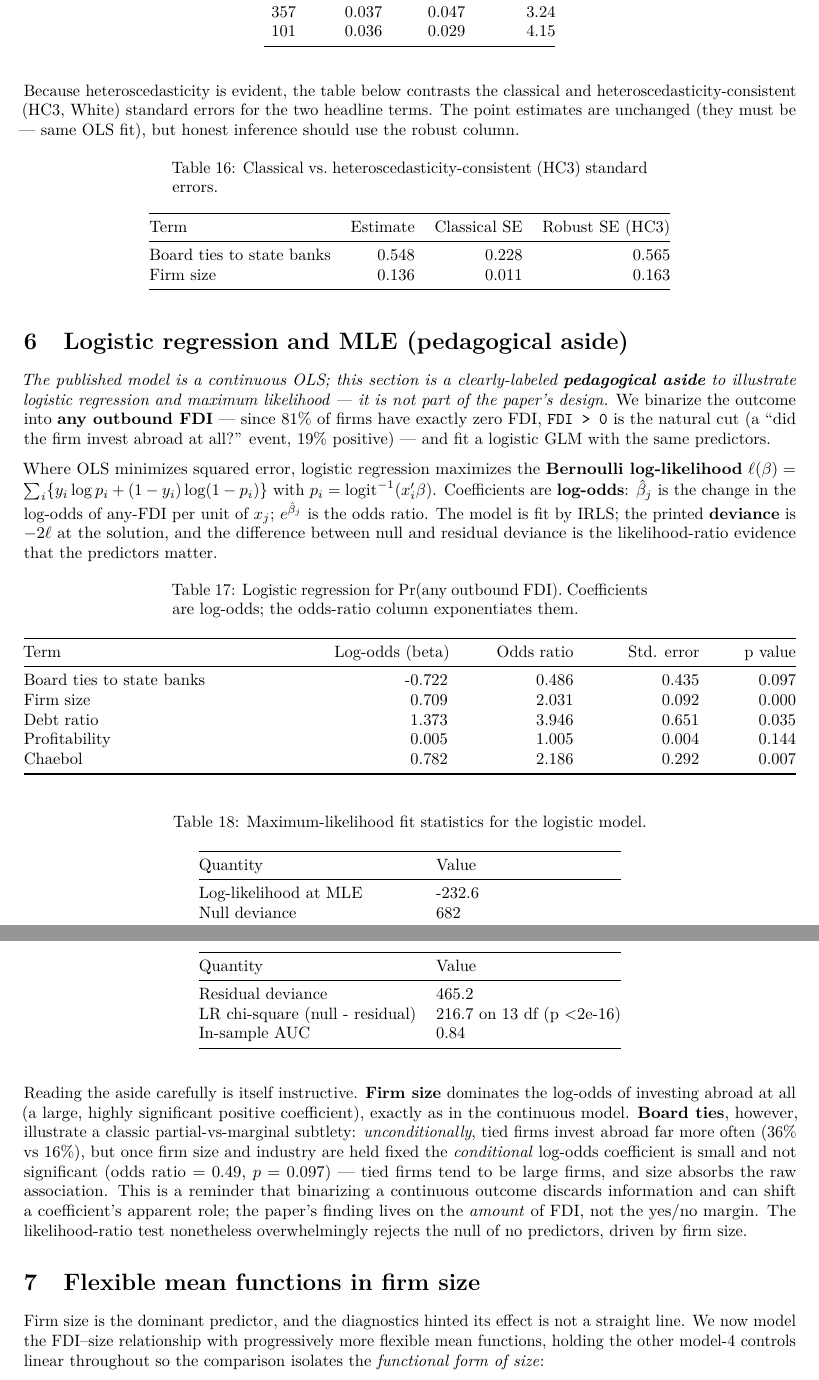
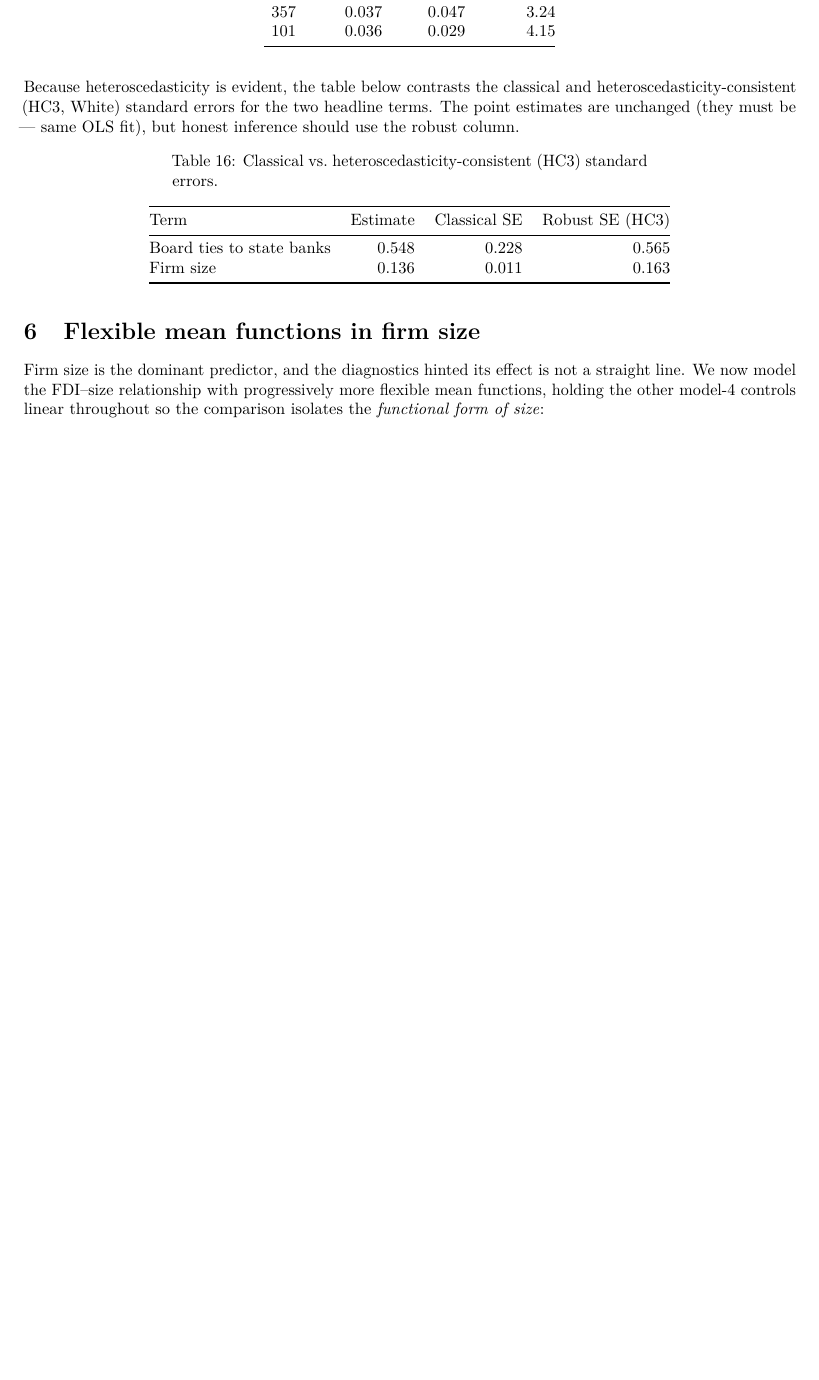
Before and after one commit to bdesmarais/intro-ml-statistical-horizons-4day, an R Markdown document (tutorials/day2_regression_extensions/kim_fdi_networks/kim_fdi_networks.Rmd): two parts of pages 10 and 11 of 13 before the commit and part of page 10 of 12 after it, the two joined at a grey line, cut so that both start at the same text, the shorter picture padded with empty space. Rendered offline with R 4.5, knitr and Pandoc, then LaTeX, with nearby package versions; some code elsewhere in the file could not run offline; common packages that the code uses without loading them are loaded.

Commit message:
elaissaoui: test-RMSE bar chart y-axis now starts at 0 (was truncated at ~4, visually exaggerating differences); kim: remove logistic-regression/MLE aside and its roadmap/takeaway references
Co-Authored-By: Claude Fable 5 <noreply@anthropic.com>

````diff
--- a/tutorials/day2_regression_extensions/kim_fdi_networks/kim_fdi_networks.Rmd
+++ b/tutorials/day2_regression_extensions/kim_fdi_networks/kim_fdi_networks.Rmd
@@ -634,23 +634,3 @@ kable(hc, booktabs = TRUE,
       caption = "Classical vs. heteroscedasticity-consistent (HC3) standard errors.")
 ```
 
-# Logistic regression and MLE (pedagogical aside)
-
-*The published model is a continuous OLS; this section is a clearly-labeled **pedagogical
-aside** to illustrate logistic regression and maximum likelihood — it is not part of the
-paper's design.* We binarize the outcome into **any outbound FDI** — since 81% of firms
-have exactly zero FDI, `FDI > 0` is the natural cut (a "did the firm invest abroad at all?"
-event, 19% positive) — and fit a logistic GLM with the same predictors.
-
-Where OLS minimizes squared error, logistic regression maximizes the **Bernoulli
-log-likelihood**
-$\ell(\beta)=\sum_i\{y_i\log p_i + (1-y_i)\log(1-p_i)\}$ with
-$p_i=\mathrm{logit}^{-1}(x_i'\beta)$. Coefficients are **log-odds**: $\hat\beta_j$ is the
-change in the log-odds of any-FDI per unit of $x_j$; $e^{\hat\beta_j}$ is the odds ratio.
-The model is fit by IRLS; the printed **deviance** is $-2\ell$ at the solution, and the
-difference between null and residual deviance is the likelihood-ratio evidence that the
-predictors matter.
-
-```{r logit, results='asis'}
-md$any_fdi <- as.integer(md$FDIProjects_Amount > 0)
-glm1 <- glm(any_fdi ~ Board_Ties_to_State_Banks + Firm_Size + Debt_Ratio +
@@ -661,4 +636,0 @@ sg <- coef(summary(glm1))
-keepg <- c("Board_Ties_to_State_Banks","Firm_Size","Debt_Ratio","Profitability","Chaebol")
-lg <- data.frame(
-  Term = c("Board ties to state banks", "Firm size", "Debt ratio",
-           "Profitability", "Chaebol"),
@@ -672,4 +636,0 @@ kable(lg, booktabs = TRUE,
-      caption = "Logistic regression for Pr(any outbound FDI). Coefficients are log-odds; the odds-ratio column exponentiates them.")
-```
-
-```{r logit-fit, results='asis'}
@@ -690,21 +637,3 @@ kable(fit_tab, booktabs = TRUE,
-      caption = "Maximum-likelihood fit statistics for the logistic model.")
-```
-
-Reading the aside carefully is itself instructive. **Firm size** dominates the log-odds of
-investing abroad at all (a large, highly significant positive coefficient), exactly as in
-the continuous model. **Board ties**, however, illustrate a classic partial-vs-marginal
-subtlety: *unconditionally*, tied firms invest abroad far more often
-(`r sprintf("%.0f%%", 100*mean(md$any_fdi[md$Board_Ties_to_State_Banks==1]))` vs
-`r sprintf("%.0f%%", 100*mean(md$any_fdi[md$Board_Ties_to_State_Banks==0]))`), but once firm
-size and industry are held fixed the *conditional* log-odds coefficient is small and not
-significant (odds ratio $= `r round(exp(coef(glm1)["Board_Ties_to_State_Banks"]),2)`$,
-$p = `r round(coef(summary(glm1))["Board_Ties_to_State_Banks","Pr(>|z|)"],3)`$) — tied firms
-tend to be large firms, and size absorbs the raw association. This is a reminder that
-binarizing a continuous outcome discards information and can shift a coefficient's apparent
-role; the paper's finding lives on the *amount* of FDI, not the yes/no margin. The
-likelihood-ratio test nonetheless overwhelmingly rejects the null of no predictors, driven
-by firm size.
-
 # Flexible mean functions in firm size
 
 Firm size is the dominant predictor, and the diagnostics hinted its effect is not a straight
````
Also changed, not shown: tutorials/day2_regression_extensions/elaissaoui_student_grades/elaissaoui_student_grades.Rmd (+1 -2 lines), tutorials/day2_regression_extensions/elaissaoui_student_grades/elaissaoui_student_grades.pdf, tutorials/day2_regression_extensions/kim_fdi_networks/kim_fdi_networks.pdf, tutorials/day2_regression_extensions/kim_fdi_networks/kim_fdi_networks.Rmd (33 more changed lines).
